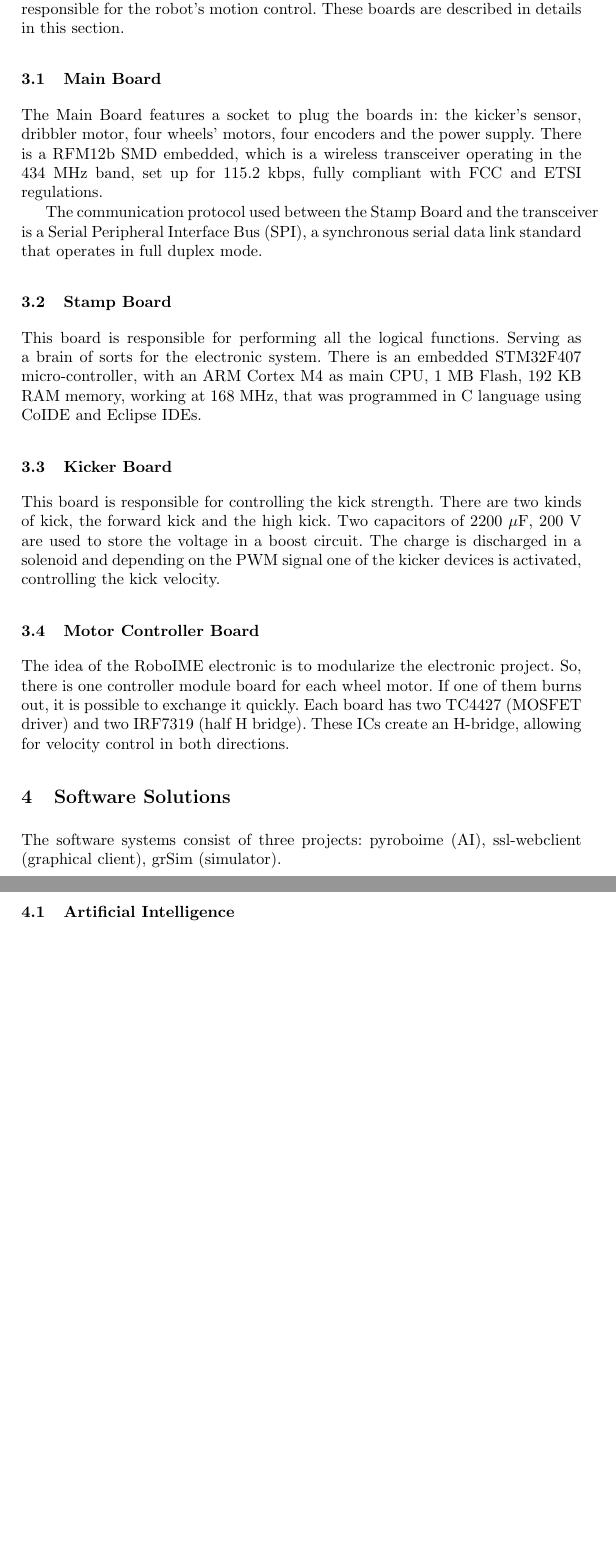
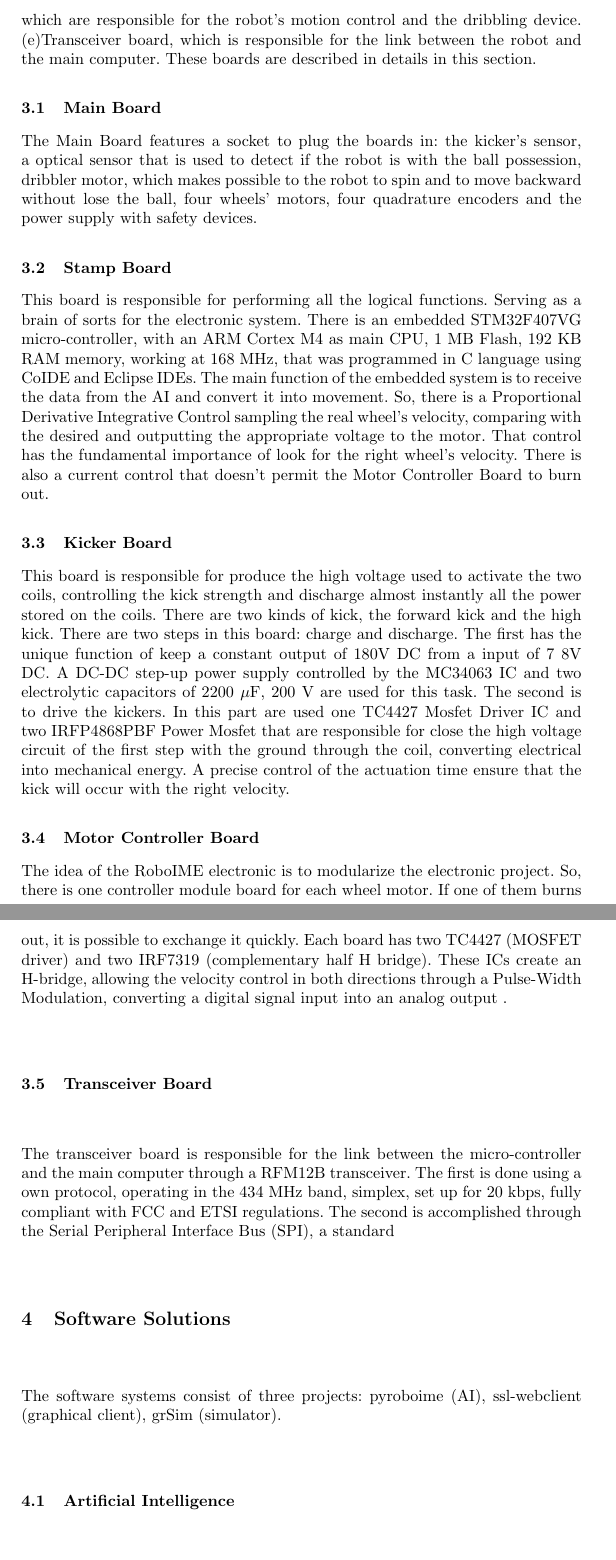
Before and after one commit to roboime/roboime-tdp, a LaTeX paper (roboime-tdp.tex, which reads src/embedded_system.tex): two parts of pages 5 and 6 of 8 before the commit and two parts of pages 5 and 6 of 9 after it, joined at a grey line, cut at the place of the change, the shorter picture padded with empty space. Compiled offline with pdfLaTeX.

Commit message:
Update embedded_system.tex
De Lima aqui. Fiz algumas modificações que achei pertinente, deem uma olhada por favor, principalmente no inglês =]

```diff
--- a/src/embedded_system.tex
+++ b/src/embedded_system.tex
@@ -1,19 +1,23 @@
 \section{Embedded System}\label{emb_sys_sec}
-RoboIME electronics consist of seven boards: (a) the Main board, responsible for communication between the other boards; (b) the Stamp board, responsible for the embedded computations; (c) the Kicker board, responsible for maintaining high voltage to activate the kickers; (d) four motor controller boards which are responsible for the robot's motion control. These boards are described in details in this section.
+RoboIME electronics consist of nine boards: (a) the Main board, responsible for communication between the other boards; (b) the Stamp board, responsible for the embedded computations; (c) the Kicker board, responsible for maintaining high voltage and activate the kickers; (d) five motor controller boards which are responsible for the robot's motion control and the dribbling device. (e)Transceiver board, which is responsible for the link between the robot and the main computer. These boards are described in details in this section.
 
 \subsection{Main Board}
-The Main Board features a socket to plug the boards in: the kicker's sensor, dribbler motor, four wheels' motors, four encoders and the power supply. There is a RFM12b SMD embedded, which is a wireless transceiver operating in the 434 MHz band, set up for 115.2 kbps, fully compliant with FCC and ETSI regulations.
+The Main Board features a socket to plug the boards in: the kicker's sensor, a optical sensor that is used to detect if the robot is with the ball possession, dribbler motor, which makes possible to the robot to spin and to move backward without lose the ball, four wheels' motors, four quadrature encoders and the power supply with safety devices.
 
-The communication protocol used between the Stamp Board and the transceiver is a Serial Peripheral Interface Bus (SPI), a synchronous serial data link standard that operates in full duplex mode.
+
 
 \subsection{Stamp Board}
-This board is responsible  for performing all the logical functions. Serving as a brain of sorts for the electronic system. There is an embedded STM32F407 micro-controller, with an ARM Cortex M4 as main CPU, 1 MB Flash, 192 KB RAM memory, working at 168 MHz, that was programmed in C language using CoIDE and Eclipse IDEs.
+This board is responsible  for performing all the logical functions. Serving as a brain of sorts for the electronic system. There is an embedded STM32F407VG micro-controller, with an ARM Cortex M4 as main CPU, 1 MB Flash, 192 KB RAM memory, working at 168 MHz, that was programmed in C language using CoIDE and Eclipse IDEs. The main function of the embedded system is to receive the data from the AI and convert it into movement. So, there is a Proportional Derivative Integrative Control sampling the real wheel's velocity, comparing with the desired and outputting the appropriate voltage to the motor. That control has the fundamental importance of look for the right wheel's velocity. There is also a current control that doesn't permit the Motor Controller Board to burn out.
 %vide http://www.st.com/st-web-ui/static/active/en/resource/sales_and_marketing/promotional_material/brochure/brstm32f4.pdf
 
 \subsection{Kicker Board}
-This board is responsible for controlling the kick strength. There are two kinds of kick, the forward kick and the high kick. Two capacitors of 2200 $\mu$F, 200 V are used to store the voltage in a boost circuit. The charge is discharged in a solenoid and depending on the PWM signal one of the kicker devices is activated, controlling the kick velocity.
+This board is responsible for produce the high voltage used to activate the two coils, controlling the kick strength and discharge almost instantly all the power stored on the coils. There are two kinds of kick, the forward kick and the high kick. There are two steps in this board: charge and discharge. The first has the unique function of keep a constant output of 180V DC from a input of 7~8V DC. A DC-DC step-up power supply controlled by the MC34063 IC and two electrolytic capacitors of 2200 $\mu$F, 200 V are used for this task. The second is to drive the kickers. In this part are used one TC4427 Mosfet Driver IC and two IRFP4868PBF Power Mosfet that are responsible for close the high voltage circuit of the first step with the ground through the coil, converting electrical into mechanical energy. A precise control of the actuation time ensure that the kick will occur with the right velocity.
 
 %include image of high kick
 
 \subsection{Motor Controller Board}
-The idea of the RoboIME electronic is to modularize the electronic project. So, there is one controller module board for each wheel motor. If one of them burns out, it is possible to exchange it quickly. Each board has two TC4427 (MOSFET driver) and two IRF7319 (half H bridge). These ICs create an H-bridge, allowing for velocity control in both directions.
+The idea of the RoboIME electronic is to modularize the electronic project. So, there is one controller module board for each wheel motor. If one of them burns out, it is possible to exchange it quickly. Each board has two TC4427 (MOSFET driver) and two IRF7319 (complementary half H bridge). These ICs create an H-bridge, allowing the velocity control in both directions through a Pulse-Width Modulation, converting a digital signal input into an analog output .
+
+
+\subsection{Transceiver Board}
+The transceiver board is responsible for the link between the micro-controller and the main computer through a RFM12B transceiver. The first is done using a own protocol, operating in the 434 MHz band, simplex, set up for 20 kbps, fully compliant with FCC and ETSI regulations. The second is accomplished through the Serial Peripheral Interface Bus (SPI), a standard
```
